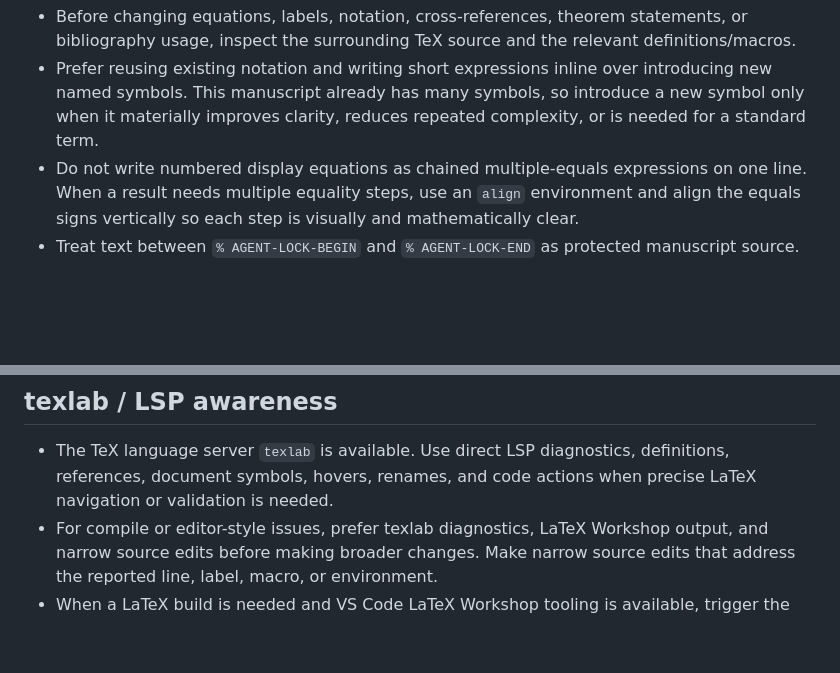
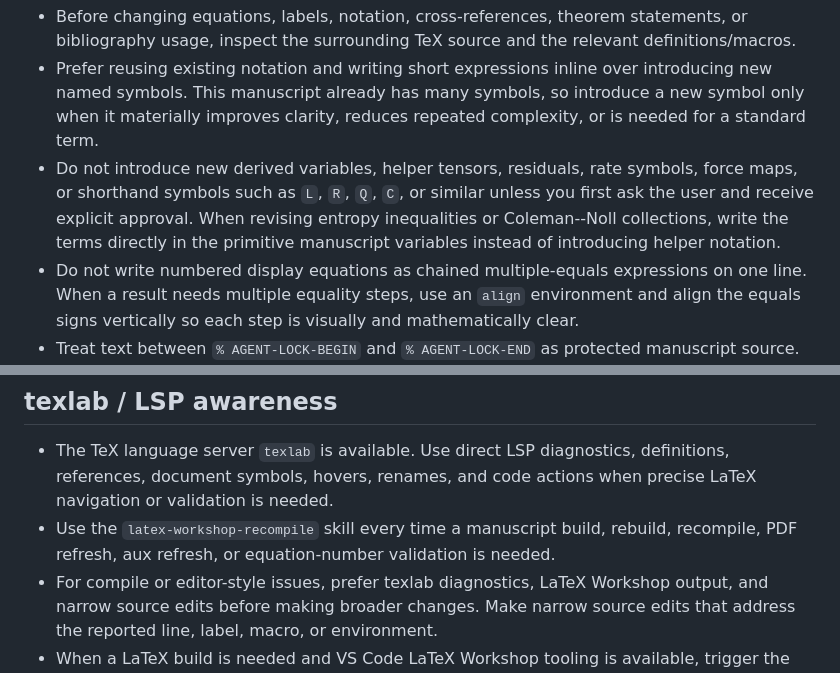
Before and after one commit to johntfoster/nonassociated_plasticity, a Markdown page: AGENTS.md, 2 parts joined by grey strips. Rendered like a GitHub page; blank space fills up the shorter version.

```diff
--- a/AGENTS.md
+++ b/AGENTS.md
@@ -17,6 +17,7 @@
 - When discussing mathematical notation with the user, show displayed/rendered LaTeX by default. Provide raw TeX source only when the user explicitly asks for code or when an edit/diff requires source-level precision. Since chat renderers do not automatically load project-local macros from `defs.tex`, expand shorthand such as `\mc`, `\mbf`, `\bs`, and `\p` to standard LaTeX in displayed chat math unless you also provide the macro definitions in that response.
 - Before changing equations, labels, notation, cross-references, theorem statements, or bibliography usage, inspect the surrounding TeX source and the relevant definitions/macros.
 - Prefer reusing existing notation and writing short expressions inline over introducing new named symbols. This manuscript already has many symbols, so introduce a new symbol only when it materially improves clarity, reduces repeated complexity, or is needed for a standard term.
+- Do not introduce new derived variables, helper tensors, residuals, rate symbols, force maps, or shorthand symbols such as `L`, `R`, `Q`, `C`, or similar unless you first ask the user and receive explicit approval. When revising entropy inequalities or Coleman--Noll collections, write the terms directly in the primitive manuscript variables instead of introducing helper notation.
 - Do not write numbered display equations as chained multiple-equals expressions on one line. When a result needs multiple equality steps, use an `align` environment and align the equals signs vertically so each step is visually and mathematically clear.
 - Treat text between `% AGENT-LOCK-BEGIN` and `% AGENT-LOCK-END` as protected manuscript source. Do not edit locked equations or surrounding locked text unless the user explicitly says to unlock them or explicitly names the locked equation as an edit target.
 - Prefer source-based LaTeX inspection rooted at `main.tex`, texlab/LSP diagnostics, and local build artifacts for equation/citation/file inspection.
@@ -27,6 +28,7 @@
 ## texlab / LSP awareness
 
 - The TeX language server `texlab` is available. Use direct LSP diagnostics, definitions, references, document symbols, hovers, renames, and code actions when precise LaTeX navigation or validation is needed.
+- Use the `latex-workshop-recompile` skill every time a manuscript build, rebuild, recompile, PDF refresh, aux refresh, or equation-number validation is needed.
 - For compile or editor-style issues, prefer texlab diagnostics, LaTeX Workshop output, and narrow source edits before making broader changes. Make narrow source edits that address the reported line, label, macro, or environment.
 - When a LaTeX build is needed and VS Code LaTeX Workshop tooling is available, trigger the build through LaTeX Workshop rather than invoking a raw LaTeX command directly.
 - Use LaTeX Workshop build commands as the default build path for this workspace so the PDF viewer open in VS Code refreshes. Prefer the extension's build/build-and-view workflow over shell commands such as `lualatex`, `pdflatex`, or `latexmk`. Use raw shell compilation only when LaTeX Workshop is unavailable, when a non-view diagnostic compile is explicitly needed, or when the user explicitly asks for it; in that case, say that the open PDF may not refresh.
```
